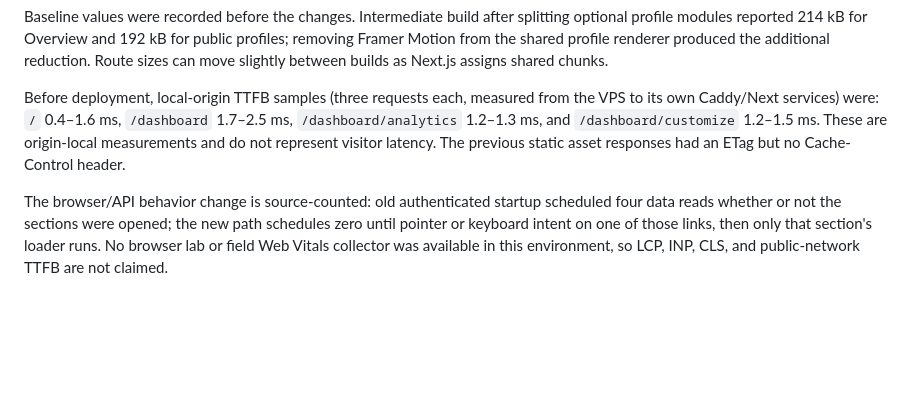
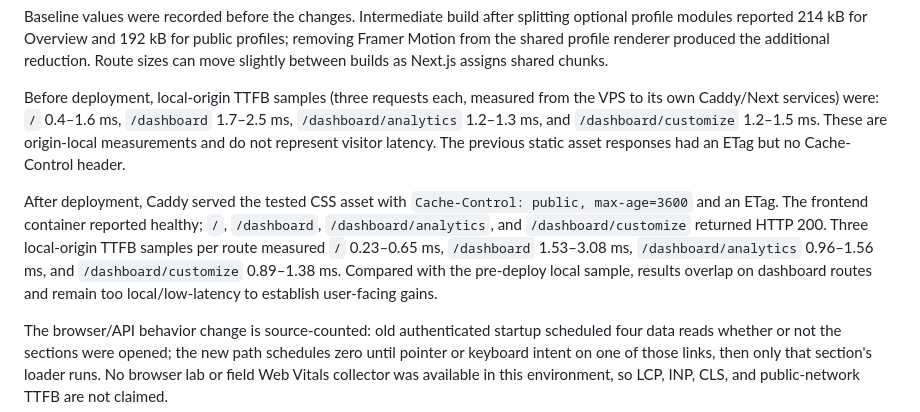
Before and after one commit to razaogz/misa.lol, a Markdown page: PERFORMANCE-REPORT.md, the part around the change. Drawn GitHub-style; blank space fills up the shorter version.

Commit message:
Record deployed performance measurements

```diff
--- a/PERFORMANCE-REPORT.md
+++ b/PERFORMANCE-REPORT.md
@@ -25,6 +25,8 @@ Baseline values were recorded before the changes. Intermediate build after split
 
 Before deployment, local-origin TTFB samples (three requests each, measured from the VPS to its own Caddy/Next services) were: `/` 0.4–1.6 ms, `/dashboard` 1.7–2.5 ms, `/dashboard/analytics` 1.2–1.3 ms, and `/dashboard/customize` 1.2–1.5 ms. These are origin-local measurements and do not represent visitor latency. The previous static asset responses had an ETag but no Cache-Control header.
 
+After deployment, Caddy served the tested CSS asset with `Cache-Control: public, max-age=3600` and an ETag. The frontend container reported healthy; `/`, `/dashboard`, `/dashboard/analytics`, and `/dashboard/customize` returned HTTP 200. Three local-origin TTFB samples per route measured `/` 0.23–0.65 ms, `/dashboard` 1.53–3.08 ms, `/dashboard/analytics` 0.96–1.56 ms, and `/dashboard/customize` 0.89–1.38 ms. Compared with the pre-deploy local sample, results overlap on dashboard routes and remain too local/low-latency to establish user-facing gains.
+
 The browser/API behavior change is source-counted: old authenticated startup scheduled four data reads whether or not the sections were opened; the new path schedules zero until pointer or keyboard intent on one of those links, then only that section's loader runs. No browser lab or field Web Vitals collector was available in this environment, so LCP, INP, CLS, and public-network TTFB are not claimed.
 
 ## Files changed
```
